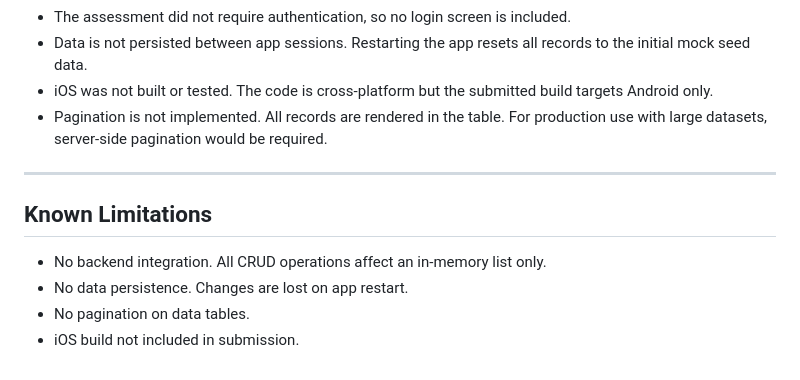
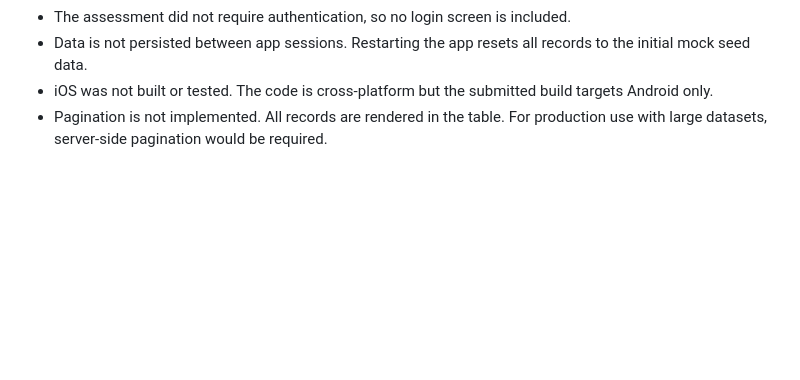
Before and after one commit to nihalshx/hisrah-service-management, a Markdown page: README.md, the part around the change. Drawn GitHub-style; blank space fills up the shorter version.

```diff
--- a/README.md
+++ b/README.md
@@ -136,12 +136,3 @@ Both providers are registered at the root in main.dart using MultiProvider and l
 - Data is not persisted between app sessions. Restarting the app resets all records to the initial mock seed data.
 - iOS was not built or tested. The code is cross-platform but the submitted build targets Android only.
 - Pagination is not implemented. All records are rendered in the table. For production use with large datasets, server-side pagination would be required.
-
----
-
-## Known Limitations
-
-- No backend integration. All CRUD operations affect an in-memory list only.
-- No data persistence. Changes are lost on app restart.
-- No pagination on data tables.
-- iOS build not included in submission.
```
